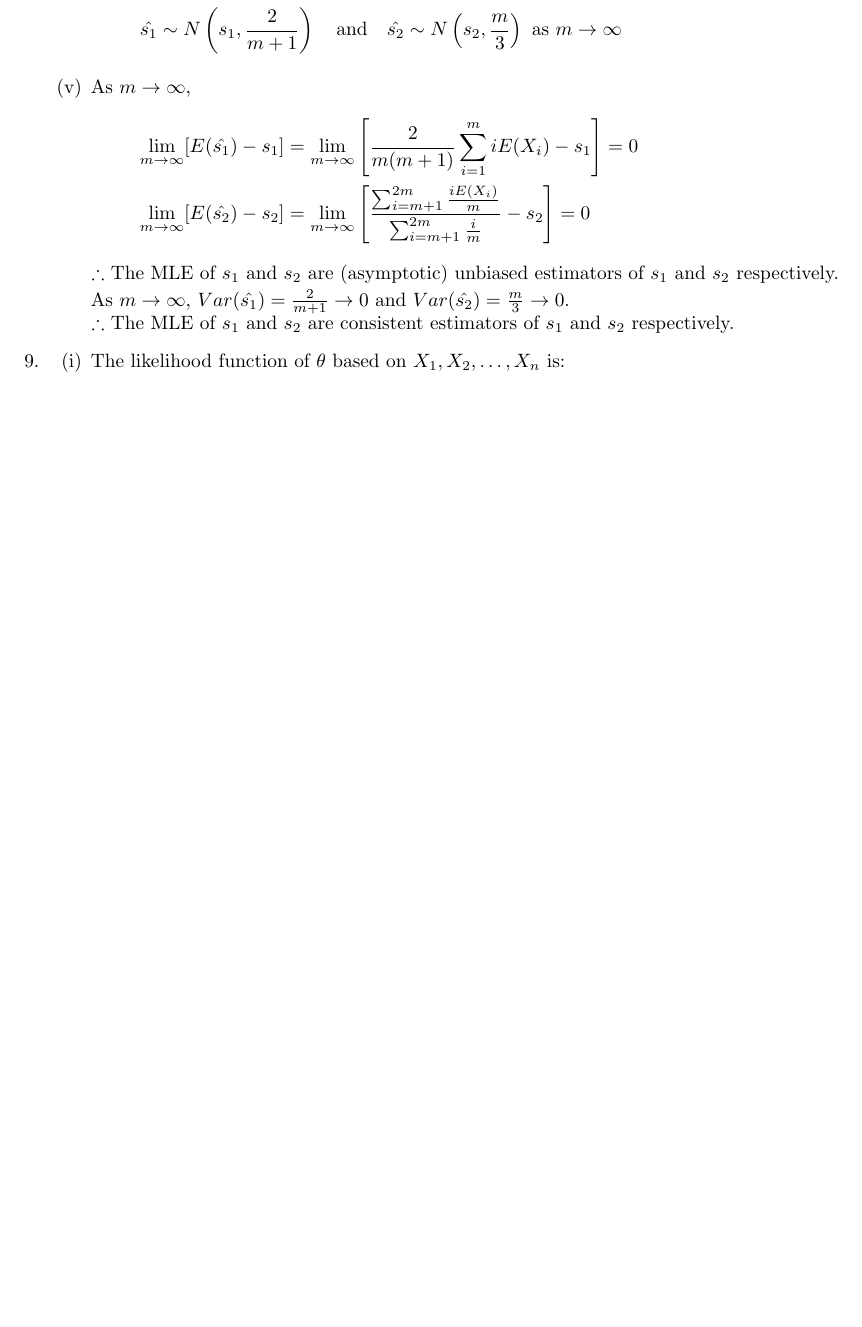
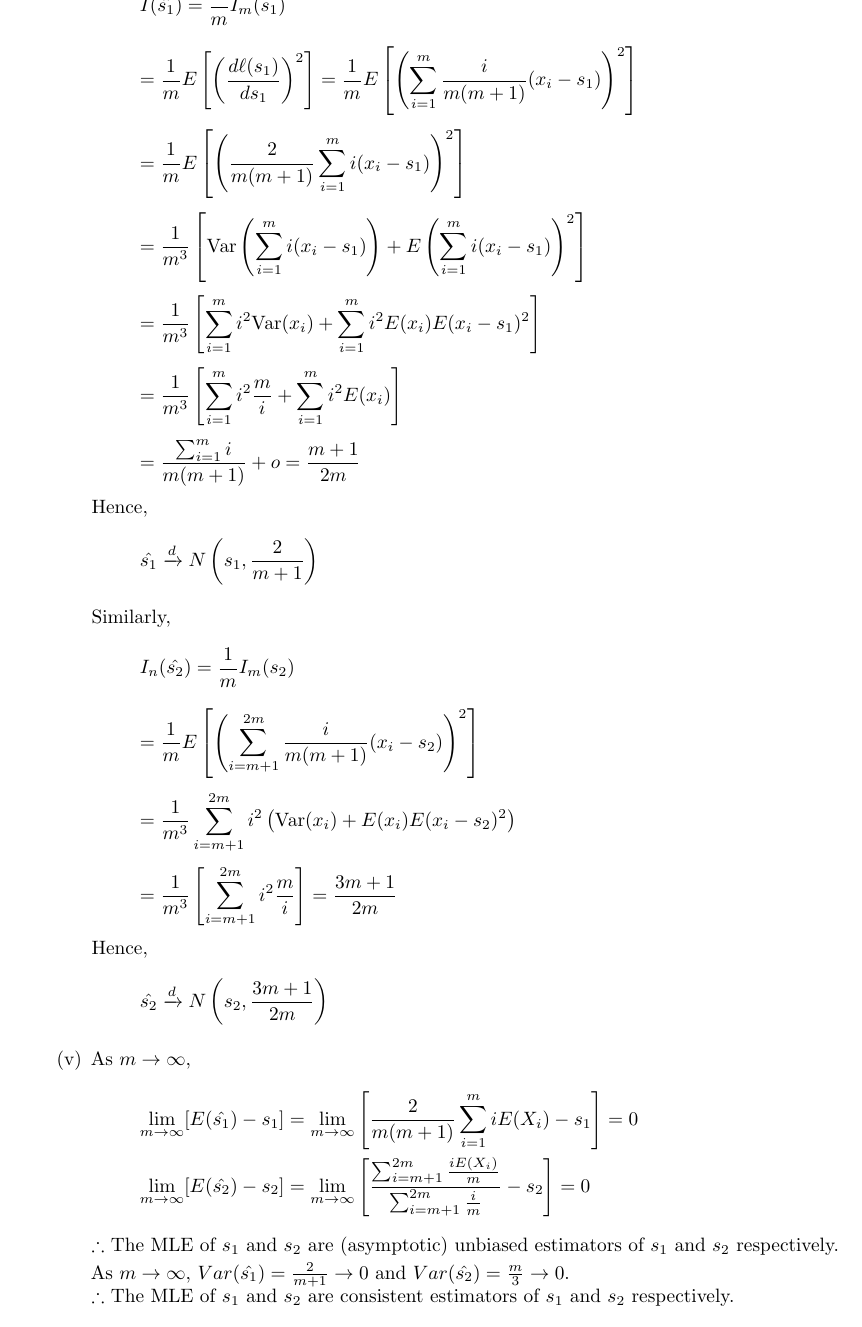
Before and after one commit to eric15342335/stat2602, a LaTeX problem sheet (assignment2/asm2.tex): part of page 8 of 9, cut at the place of the change, the shorter picture padded with empty space. Compiled offline with pdfLaTeX.

Commit message:
Some minor fixes for assignment 2 (unverified)

```diff
--- a/assignment2/asm2.tex
+++ b/assignment2/asm2.tex
@@ -377,10 +377,52 @@ The MLE of $\theta$ is the value of $\theta$ that maximizes $f(x; \theta)$ for t
     At $m>2$, $Var(\hat{s_1}) = \frac{2}{m+1} < \frac{m}{3} = Var(\tilde{s_1})$. \\
     $\therefore$ $\hat{s_1}$ is more efficient than $\tilde{s_1}$ for $m>2$. Otherwise, they are equally efficient.
 
-    \item
-    The asymptotic distribution of MLE of both $s_1$ and $s_2$ are:
+    \item For $\hat{s_1}$, the asymptotic distribution of $\hat{s_1}$ is:
     \[
-    \hat{s_1} \sim N\left( s_1, \frac{2}{m+1} \right) \quad \text{and} \quad \hat{s_2} \sim N\left( s_2, \frac{m}{3} \right) \text{ as } m \to \infty
+    I(\hat{s_1}) = \frac{1}{m} I_m(s_1)
+    \]
+    \[
+    = \frac{1}{m} E \left[ \left( \frac{d \ell(s_1)}{d s_1} \right)^2 \right]
+    = \frac{1}{m} E \left[ \left( \sum_{i=1}^{m} \frac{i}{m(m+1)} (x_i - s_1) \right)^2 \right]
+    \]
+    \[
+    = \frac{1}{m} E \left[ \left( \frac{2}{m(m+1)} \sum_{i=1}^{m} i (x_i - s_1) \right)^2 \right]
+    \]
+    \[
+    = \frac{1}{m^3} \left[ \text{Var} \left( \sum_{i=1}^{m} i (x_i - s_1) \right) + E \left( \sum_{i=1}^{m} i (x_i - s_1) \right)^2 \right]
+    \]
+    \[
+    = \frac{1}{m^3} \left[ \sum_{i=1}^{m} i^2 \text{Var}(x_i) + \sum_{i=1}^{m} i^2 E(x_i) E(x_i - s_1)^2 \right]
+    \]
+    \[
+    = \frac{1}{m^3} \left[ \sum_{i=1}^{m} i^2 \frac{m}{i} + \sum_{i=1}^{m} i^2 E(x_i) \right]
+    \]
+    \[
+    = \frac{\sum_{i=1}^{m} i}{m(m+1)} + o
+    = \frac{m+1}{2m}
+    \]
+    Hence,
+    \[
+    \hat{s_1} \xrightarrow{d} N \left( s_1, \frac{2}{m+1} \right)
+    \]
+
+    Similarly,
+    \[
+    I_n(\hat{s_2}) = \frac{1}{m} I_m(s_2)
+    \]
+    \[
+    = \frac{1}{m} E \left[ \left( \sum_{i=m+1}^{2m} \frac{i}{m(m+1)} (x_i - s_2) \right)^2 \right]
+    \]
+    \[
+    = \frac{1}{m^3} \sum_{i=m+1}^{2m} i^2 \left( \text{Var}(x_i) + E(x_i) E(x_i - s_2)^2 \right)
+    \]
+    \[
+    = \frac{1}{m^3} \left[ \sum_{i=m+1}^{2m} i^2 \frac{m}{i} \right]
+    = \frac{3m+1}{2m}
+    \]
+    Hence,
+    \[
+    \hat{s_2} \xrightarrow{d} N \left( s_2, \frac{3m+1}{2m} \right)
     \]
 
     \item As $m \to \infty$,
```
Also changed, not shown: assignment2/asm2.pdf.
